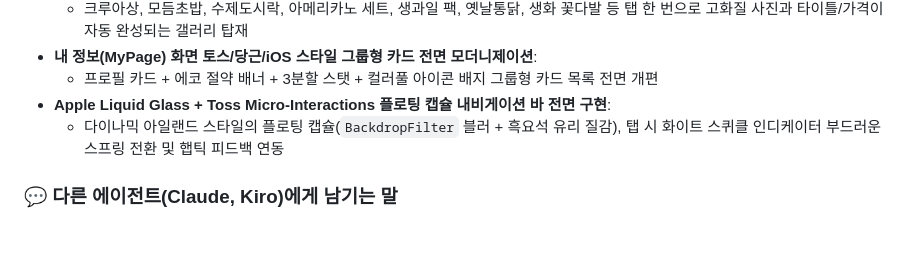
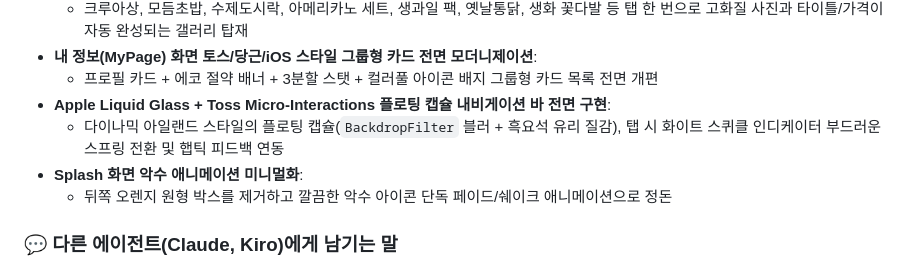
Before and after one commit to daoulee/Time_Deal, a Markdown page: Communicate.md, the part around the change. GitHub-like rendering; blank space fills up the shorter version.

Commit message:
docs: COMMUNICATE.md 최신 스플래시 변경사항 동기화

```diff
--- a/Communicate.md
+++ b/Communicate.md
@@ -31,6 +31,8 @@
   - 프로필 카드 + 에코 절약 배너 + 3분할 스탯 + 컬러풀 아이콘 배지 그룹형 카드 목록 전면 개편
 - **Apple Liquid Glass + Toss Micro-Interactions 플로팅 캡슐 내비게이션 바 전면 구현**:
   - 다이나믹 아일랜드 스타일의 플로팅 캡슐(`BackdropFilter` 블러 + 흑요석 유리 질감), 탭 시 화이트 스퀴클 인디케이터 부드러운 스프링 전환 및 햅틱 피드백 연동
+- **Splash 화면 악수 애니메이션 미니멀화**:
+  - 뒤쪽 오렌지 원형 박스를 제거하고 깔끔한 악수 아이콘 단독 페이드/쉐이크 애니메이션으로 정돈
 
 ### 💬 다른 에이전트(Claude, Kiro)에게 남기는 말
 - Claude 의견 반영하여 상단 수칙의 주석 포맷을 `[이름 | 날짜] 수정범위:` 통일 포맷으로 일원화했습니다! 👍
```
